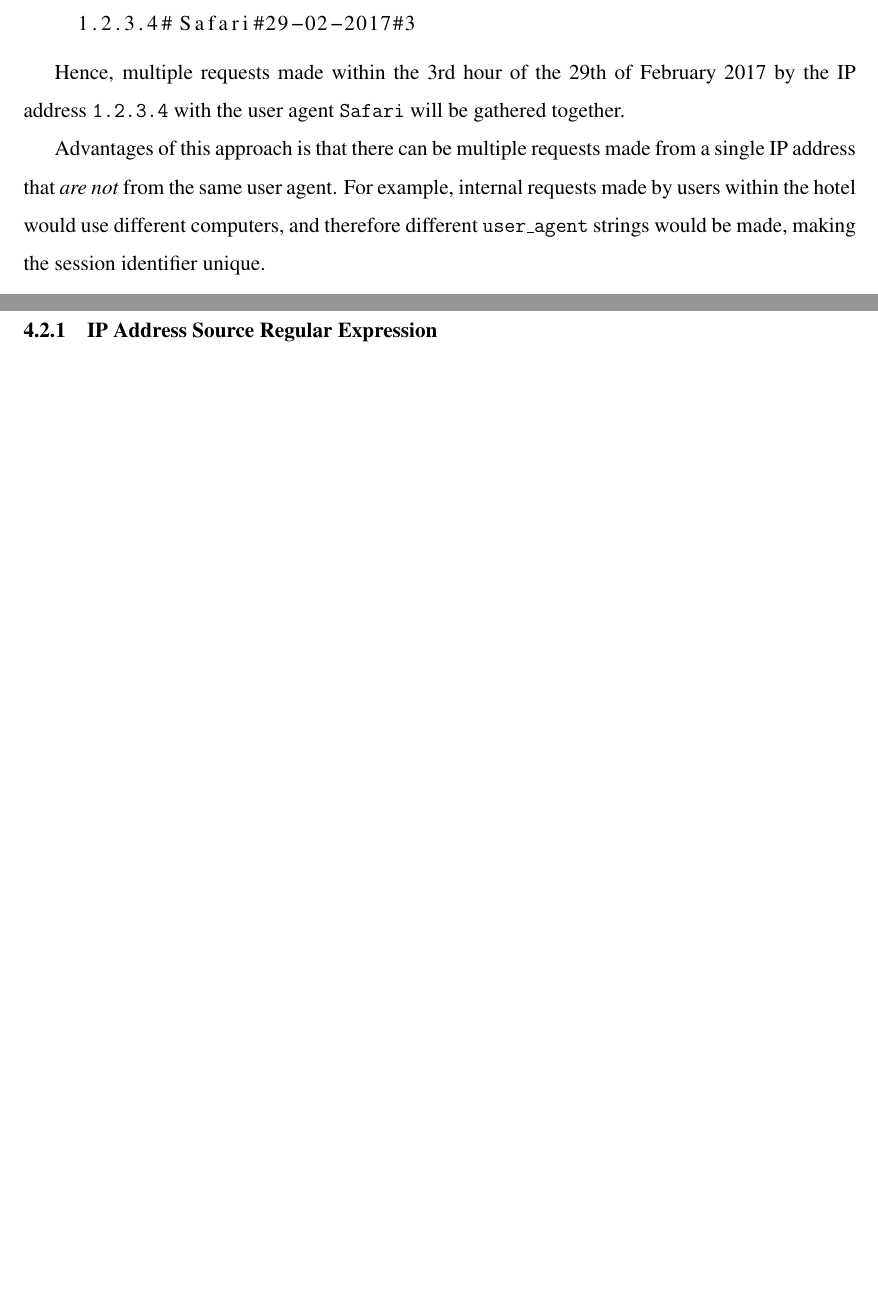
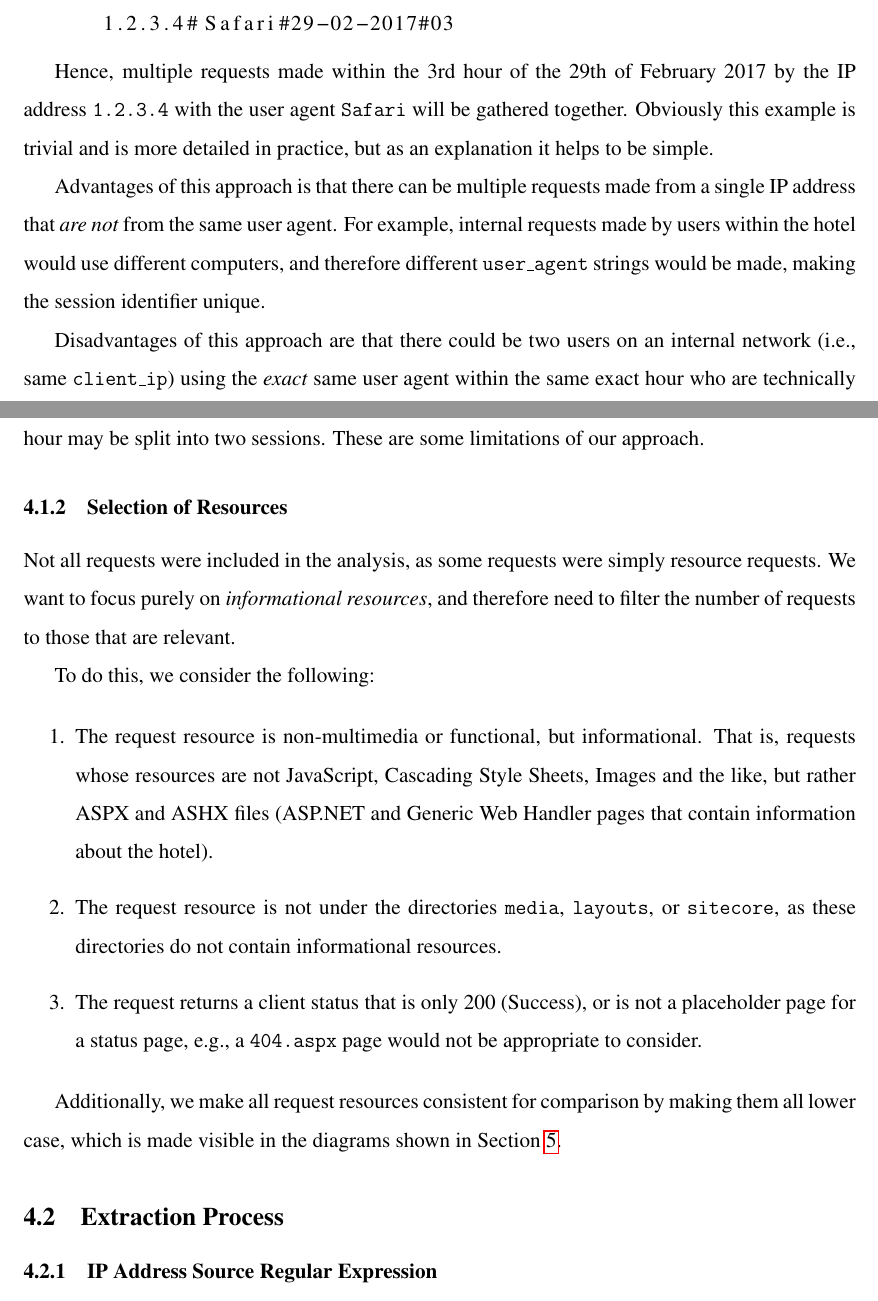
Before and after one commit to alexcu/sit742-a2-report, a LaTeX document (a2_report.tex, which reads mainmatter/method.tex): two parts of pages 9 and 10 of 45, joined at a grey line, cut so that both start at the same text, the shorter picture padded with empty space. Compiled offline with pdfLaTeX.

Commit message:
Add explanation of resource selection

```diff
--- a/mainmatter/method.tex
+++ b/mainmatter/method.tex
@@ -31,13 +31,31 @@ We group every request using these four key factors, using a hash as a delimiter
 Therefore the \texttt{session\_identifier} would be:
 
 \begin{lstlisting}
-    1.2.3.4#Safari#29-02-2017#3
+      1.2.3.4#Safari#29-02-2017#03
 \end{lstlisting}
 
-Hence, multiple requests made within the 3rd hour of the 29th of February 2017 by the IP address \texttt{1.2.3.4} with the user agent \texttt{Safari} will be gathered together.
+Hence, multiple requests made within the 3rd hour of the 29th of February 2017 by the IP address \texttt{1.2.3.4} with the user agent \texttt{Safari} will be gathered together. Obviously this example is trivial and is more detailed in practice, but as an explanation it helps to be simple.
 
 Advantages of this approach is that there can be multiple requests made from a single IP address that \textit{are not} from the same user agent. For example, internal requests made by users within the hotel would use different computers, and therefore different \texttt{user\_agent} strings would be made, making the session identifier unique.
 
+Disadvantages of this approach are that there could be two users on an internal network (i.e., same \texttt{client\_ip}) using the \textit{exact} same user agent within the same exact hour who are technically not the same person. Additionally, by grouping sessions by the hour, any session that was near the hour may be split into two sessions. These are some limitations of our approach.
+
+\subsubsection{Selection of Resources}
+\label{sec:method:assumptions:selection_of_resources}
+
+Not all requests were included in the analysis, as some requests were simply resource requests. We want to focus purely on \textit{informational resources}, and therefore need to filter the number of requests to those that are relevant.
+
+To do this, we consider the following:
+
+\begin{enumerate}
+  \item The request resource is non-multimedia or functional, but informational. That is, requests whose resources are not JavaScript, Cascading Style Sheets, Images and the like, but rather ASPX and ASHX files (ASP.NET and Generic Web Handler pages that contain information about the hotel).
+  \item The request resource is not under the directories \texttt{media}, \texttt{layouts}, or \texttt{sitecore}, as these directories do not contain informational resources.
+  \item The request returns a client status that is only 200 (Success), or is not a placeholder page for a status page, e.g., a \texttt{404.aspx} page would not be appropriate to consider.
+\end{enumerate}
+
+Additionally, we make all request resources consistent for comparison by making them all lower case, which is made visible in the diagrams shown in Section~\ref{sec:results}.
+
 \subsection{Extraction Process}
+\label{sec:method:extraction_process}
 
 \subsubsection{IP Address Source Regular Expression}
```
Also changed, not shown: a2_report.pdf, mainmatter/method.tex (8 more changed lines).
